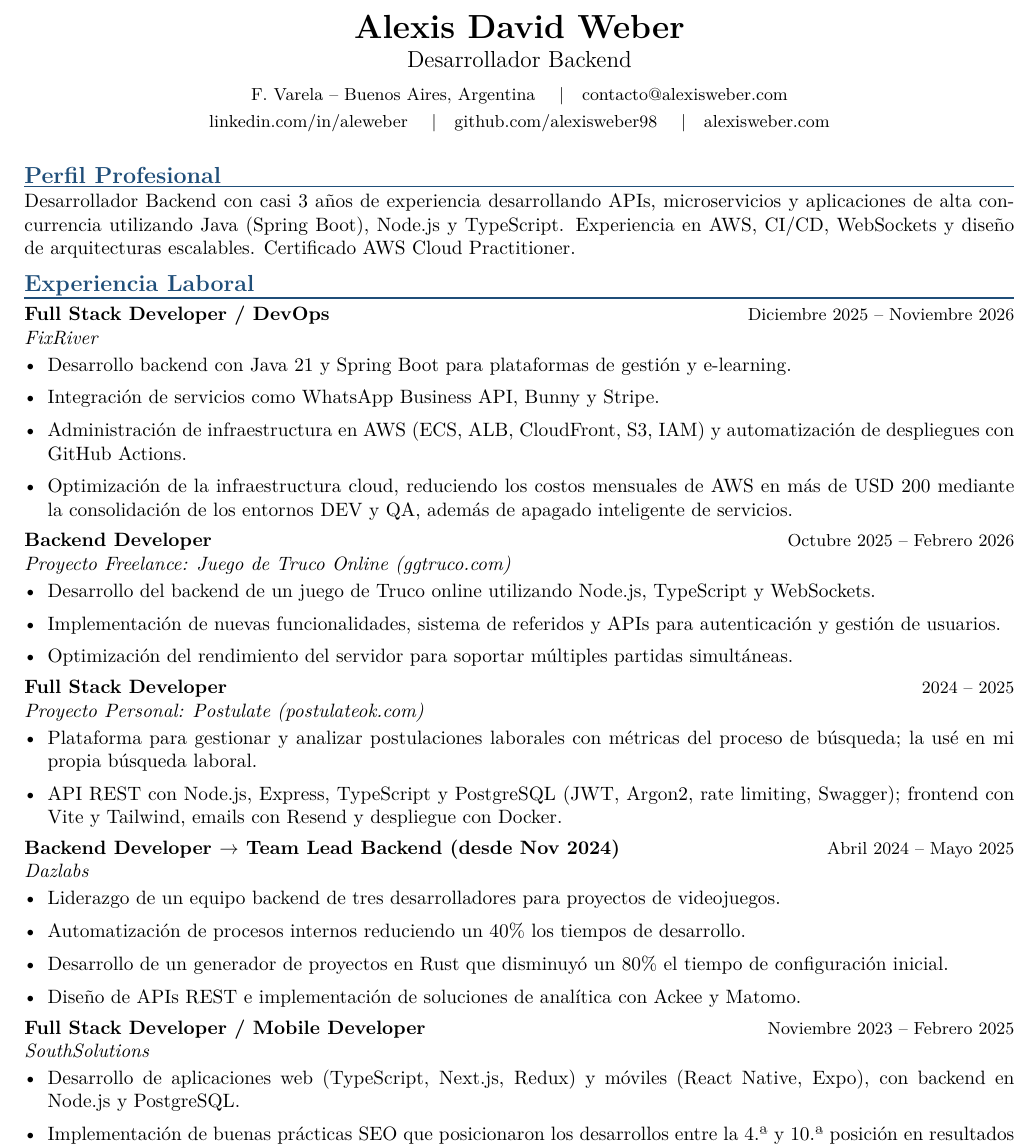
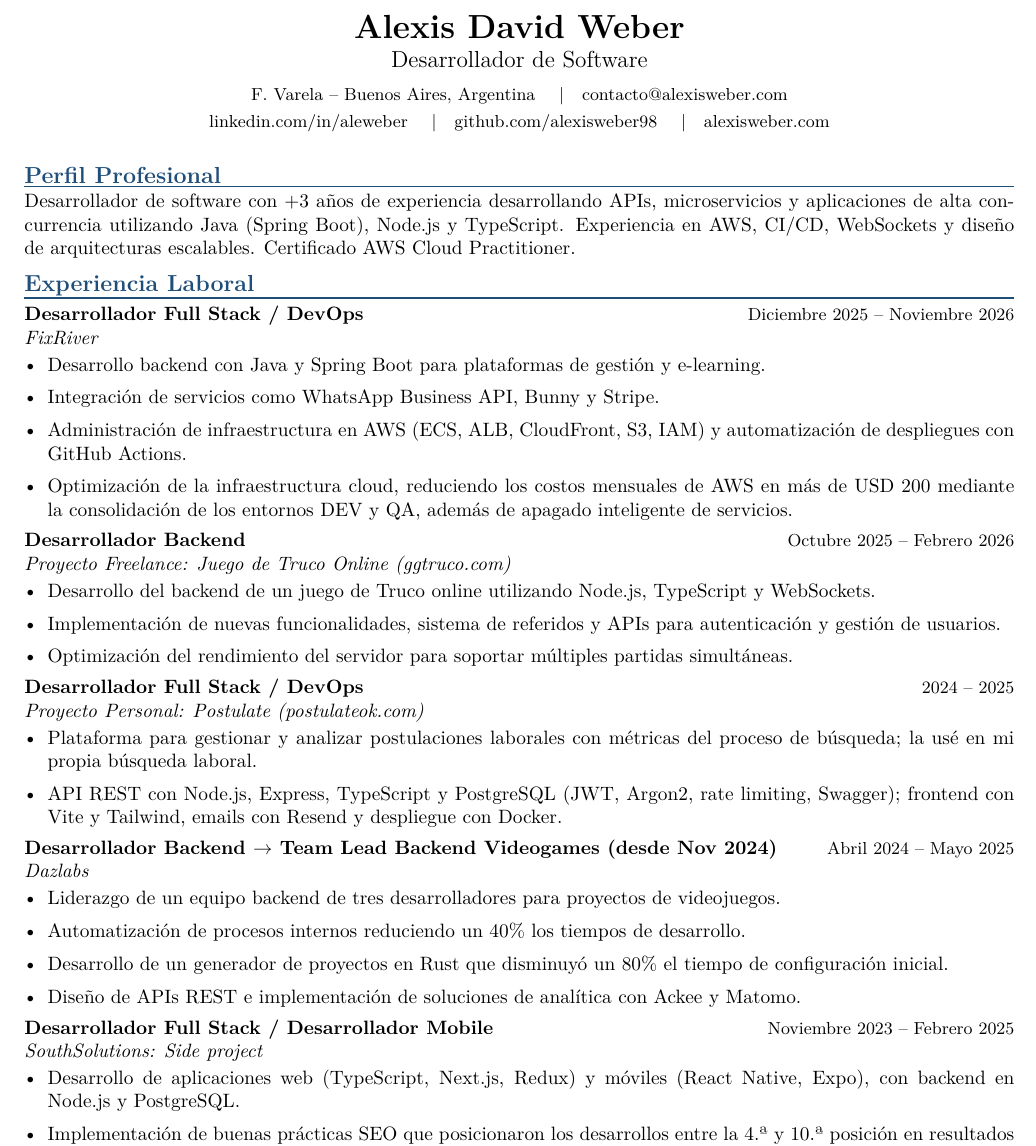
Before and after one commit to AlexisWeber98/portfolio, a LaTeX CV (cv/Alexis_Weber_Software_Developer_CV.tex): part of the page, cut so that both start at the same text. Compiled offline with pdfLaTeX.

Commit message:
actualizar CV

```diff
--- a/cv/Alexis_Weber_Backend_Developer_CV.tex
+++ b/cv/Alexis_Weber_Software_Developer_CV.tex
@@ -45,7 +45,7 @@
 %------------------------------- Header -------------------------------
 \begin{center}
   {\LARGE\bfseries Alexis David Weber}\\[3pt]
-  {\large Desarrollador Backend}\\[6pt]
+  {\large Desarrollador de Software}\\[6pt]
   {\small
     F. Varela -- Buenos Aires, Argentina \quad|\quad
     \href{mailto:contacto@alexisweber.com}{contacto@alexisweber.com}\\[2pt]
@@ -57,7 +57,7 @@
 
 %------------------------------- Profile -------------------------------
 \section*{Perfil Profesional}
-Desarrollador Backend con casi 3 años de experiencia desarrollando APIs,
+Desarrollador de software con +3 años de experiencia desarrollando APIs,
 microservicios y aplicaciones de alta concurrencia utilizando Java (Spring Boot),
 Node.js y TypeScript. Experiencia en AWS, CI/CD, WebSockets y diseño de
 arquitecturas escalables. Certificado AWS Cloud Practitioner.
@@ -65,9 +65,9 @@ arquitecturas escalables. Certificado AWS Cloud Practitioner.
 %------------------------------- Experience -------------------------------
 \section*{Experiencia Laboral}
 
-\job{Full Stack Developer / DevOps}{FixRiver}{Diciembre 2025 -- Noviembre 2026}
+\job{Desarrollador Full Stack / DevOps}{FixRiver}{Diciembre 2025 -- Noviembre 2026}
 \begin{itemize}
-  \item Desarrollo backend con Java 21 y Spring Boot para plataformas de gestión y e-learning.
+  \item Desarrollo backend con Java y Spring Boot para plataformas de gestión y e-learning.
   \item Integración de servicios como WhatsApp Business API, Bunny y Stripe.
   \item Administración de infraestructura en AWS (ECS, ALB, CloudFront, S3, IAM) y
         automatización de despliegues con GitHub Actions.
@@ -77,7 +77,7 @@ arquitecturas escalables. Certificado AWS Cloud Practitioner.
 \end{itemize}
 
 \vspace{2pt}
-\job{Backend Developer}{Proyecto Freelance: Juego de Truco Online (\href{https://ggtruco.com}{ggtruco.com})}{Octubre 2025 -- Febrero 2026}
+\job{Desarrollador Backend}{Proyecto Freelance: Juego de Truco Online (\href{https://ggtruco.com}{ggtruco.com})}{Octubre 2025 -- Febrero 2026}
 \begin{itemize}
   \item Desarrollo del backend de un juego de Truco online utilizando Node.js, TypeScript y WebSockets.
   \item Implementación de nuevas funcionalidades, sistema de referidos y APIs para
@@ -86,7 +86,7 @@ arquitecturas escalables. Certificado AWS Cloud Practitioner.
 \end{itemize}
 
 \vspace{2pt}
-\job{Full Stack Developer}{Proyecto Personal: Postulate (\href{https://postulateok.com}{postulateok.com})}{2024 -- 2025}
+\job{Desarrollador Full Stack / DevOps}{Proyecto Personal: Postulate (\href{https://postulateok.com}{postulateok.com})}{2024 -- 2025}
 \begin{itemize}
   \item Plataforma para gestionar y analizar postulaciones laborales con métricas del proceso
         de búsqueda; la usé en mi propia búsqueda laboral.
@@ -95,7 +95,7 @@ arquitecturas escalables. Certificado AWS Cloud Practitioner.
 \end{itemize}
 
 \vspace{2pt}
-\job{Backend Developer $\rightarrow$ Team Lead Backend (desde Nov 2024)}{Dazlabs}{Abril 2024 -- Mayo 2025}
+\job{Desarrollador Backend $\rightarrow$ Team Lead Backend Videogames (desde Nov 2024)}{Dazlabs}{Abril 2024 -- Mayo 2025}
 \begin{itemize}
   \item Liderazgo de un equipo backend de tres desarrolladores para proyectos de videojuegos.
   \item Automatización de procesos internos reduciendo un 40\% los tiempos de desarrollo.
@@ -105,7 +105,7 @@ arquitecturas escalables. Certificado AWS Cloud Practitioner.
 \end{itemize}
 
 \vspace{2pt}
-\job{Full Stack Developer / Mobile Developer}{SouthSolutions}{Noviembre 2023 -- Febrero 2025}
+\job{Desarrollador Full Stack / Desarrollador Mobile}{SouthSolutions: Side project}{Noviembre 2023 -- Febrero 2025}
 \begin{itemize}
   \item Desarrollo de aplicaciones web (TypeScript, Next.js, Redux) y móviles (React Native,
         Expo), con backend en Node.js y PostgreSQL.
```
Also changed, not shown: tarjeta/tarjeta_alexis_weber_editable.svg (added), cv/Alexis_Weber_Software_Developer_CV.tex (2 more changed lines), 3 other files.
